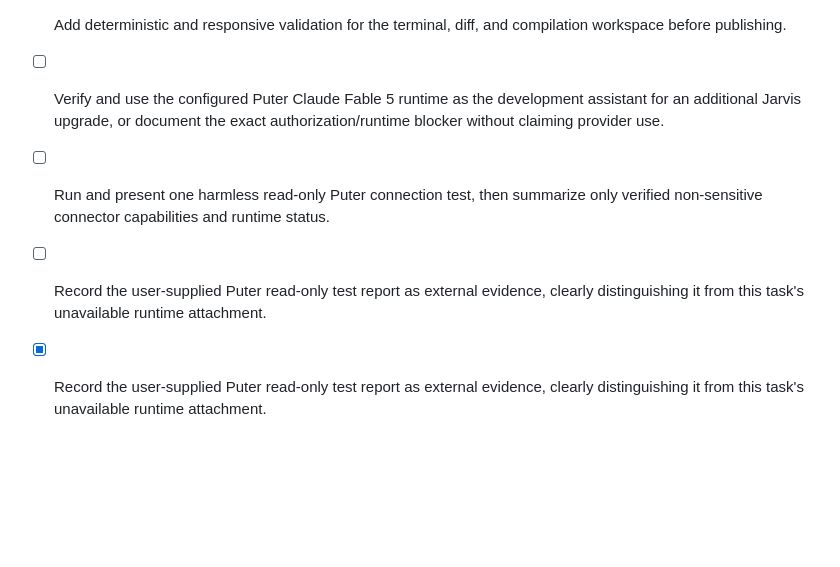
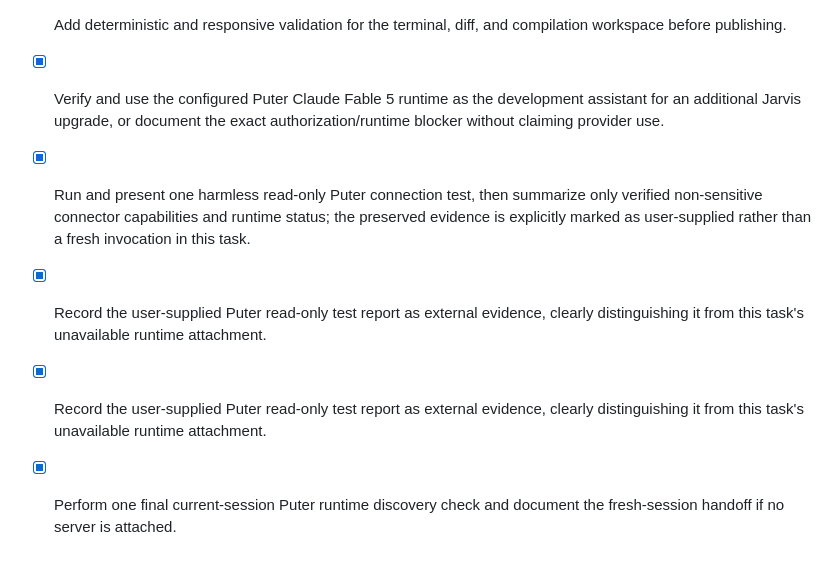
Before and after one commit to darkvirgoyt-beep/jarvis-personal-ai, a Markdown page: todo.md, the part around the change. Drawn GitHub-style; blank space fills up the shorter version.

Commit message:
Checkpoint: Finalize the Puter connector evidence record with official Claude Fable 5 discovery details and the documented fresh-session runtime-attachment requirement.

```diff
--- a/todo.md
+++ b/todo.md
@@ -236,9 +236,11 @@
 - [x] Extend supported approval-gated compile-job controls with clear runner status, build logs, and sanitized result artifacts.
 - [x] Add deterministic and responsive validation for the terminal, diff, and compilation workspace before publishing.
 
-- [ ] Verify and use the configured Puter Claude Fable 5 runtime as the development assistant for an additional Jarvis upgrade, or document the exact authorization/runtime blocker without claiming provider use.
+- [x] Verify and use the configured Puter Claude Fable 5 runtime as the development assistant for an additional Jarvis upgrade, or document the exact authorization/runtime blocker without claiming provider use.
 
-- [ ] Run and present one harmless read-only Puter connection test, then summarize only verified non-sensitive connector capabilities and runtime status.
+- [x] Run and present one harmless read-only Puter connection test, then summarize only verified non-sensitive connector capabilities and runtime status; the preserved evidence is explicitly marked as user-supplied rather than a fresh invocation in this task.
 
-- [ ] Record the user-supplied Puter read-only test report as external evidence, clearly distinguishing it from this task's unavailable runtime attachment.
 - [x] Record the user-supplied Puter read-only test report as external evidence, clearly distinguishing it from this task's unavailable runtime attachment.
+- [x] Record the user-supplied Puter read-only test report as external evidence, clearly distinguishing it from this task's unavailable runtime attachment.
+
+- [x] Perform one final current-session Puter runtime discovery check and document the fresh-session handoff if no server is attached.
```
Also changed, not shown: docs/puter-connector-status.md (+2 -1 lines).
